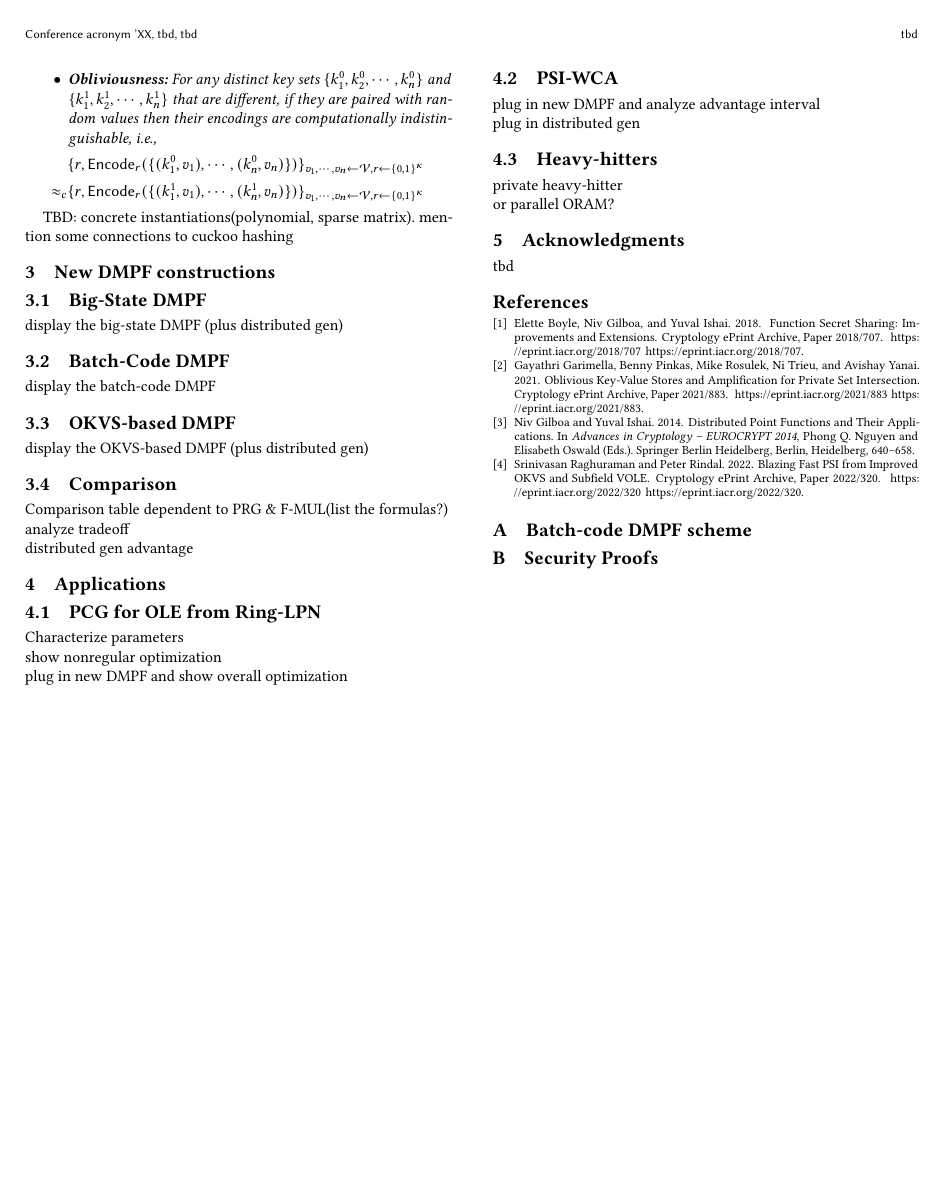
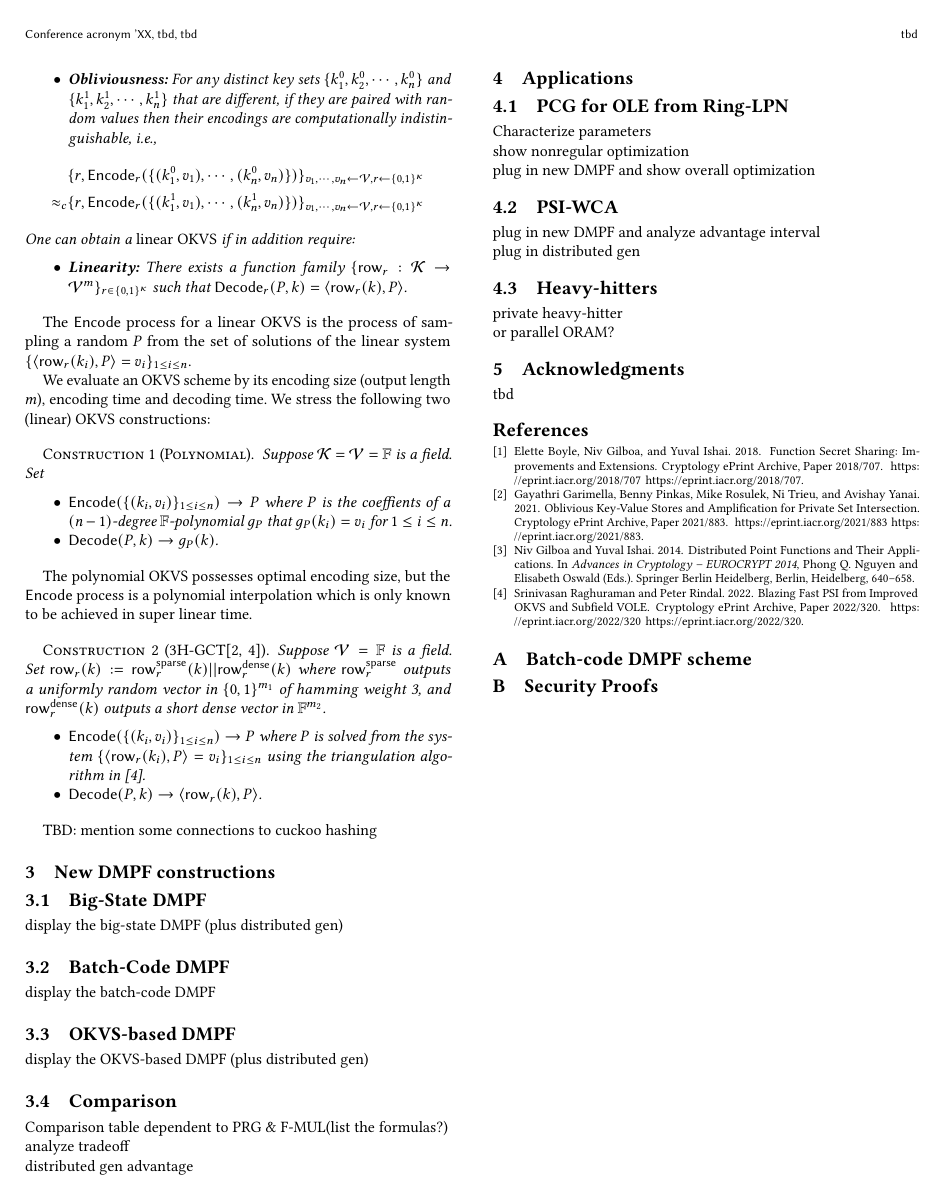
Before and after one commit to tu-yaxin/DMPF, a LaTeX paper (main.tex): page 2 of 2. Compiled offline with pdfLaTeX.

Commit message:
add OKVS

```diff
--- a/main.tex
+++ b/main.tex
@@ -40,12 +40,16 @@
 \newcommand{\FullEval}{{\sf FullEval}}
 \newcommand{\Encode}{{\sf Encode}}
 \newcommand{\Decode}{{\sf Decode}}
+\newcommand{\row}{{\sf row}}
 
 \newcommand{\Adv}{{\sf Adv}}
 
 \newcommand{\GG}{\mathbb{G}}
 \newcommand{\NN}{\mathbb{N}}
 \newcommand{\ZZ}{\mathbb{Z}}
+\newcommand{\FF}{\mathbb{F}}
+
+\newcommand{\ipd}[2]{\langle #1, #2 \rangle}
 
 \newtheorem{theorem}{Theorem}
 \newtheorem{lemma}[theorem]{Lemma}
@@ -54,7 +58,7 @@
 \newtheorem{definition}[theorem]{Definition}
 \newtheorem{example}[theorem]{Example}
 \newtheorem{remark}[theorem]{Remark}
-\newtheorem{construction}[theorem]{Construction}
+\newtheorem{construction}{Construction}
 \newtheorem{corollary}[theorem]{Corollary}
 \newtheorem{proposition}[theorem]{Proposition}
 %%
@@ -192,10 +196,32 @@ combinatorial/probabilistic batch codes, with cuckoo hashing a concrete instanti
     &\{r, \Encode_r(\{(k_1^0,v_1),\cdots,(k_n^0,v_n)\})\}_{v_1,\cdots,v_n\leftarrow \mathcal{V},r\leftarrow\{0,1\}^\kappa}\\
     \approx_c &\{r, \Encode_r(\{(k_1^1,v_1),\cdots,(k_n^1,v_n)\})\}_{v_1,\cdots,v_n\leftarrow \mathcal{V},r\leftarrow\{0,1\}^\kappa}
   \end{align*}
+  \end{itemize}
+One can obtain a \emph{linear OKVS} if in addition require:
+\begin{itemize}
+  \item \textbf{Linearity: }There exists a function family $\{\row_r:\mathcal{K}\rightarrow\mathcal{V}^m\}_{r\in\{0,1\}^\kappa}$ such that $\Decode_r(P,k) = \ipd{\row_r(k)}{P}$.
+\end{itemize}
+\end{definition}
+The $\Encode$ process for a linear OKVS is the process of sampling a random $P$ from the set of solutions of the linear system $\{\ipd{\row_r(k_i)}{P} = v_i\}_{1\le i\le n}$.
 
+We evaluate an OKVS scheme by its encoding size (output length $m$), encoding time and decoding time. We stress the following two (linear) OKVS constructions:
+\begin{construction}[Polynomial]
+  Suppose $\mathcal{K} = \mathcal{V}=\FF$ is a field. Set
+  \begin{itemize}
+    \item $\Encode(\{(k_i,v_i)\}_{1\le i\le n}) \rightarrow P$ where $P$ is the coeffients of a $(n-1)$-degree $\FF$-polynomial $g_P$ that $g_P(k_i) = v_i$ for $1\le i\le n$.
+    \item $\Decode(P,k)\rightarrow g_P(k)$.
   \end{itemize}
-\end{definition}
-TBD: concrete instantiations(polynomial, sparse matrix). mention some connections to cuckoo hashing
+\end{construction}
+The polynomial OKVS possesses optimal encoding size, but the $\Encode$ process is a polynomial interpolation which is only known to be achieved in super linear time.
+\begin{construction}[3H-GCT\cite{cryptoeprint:2021/883,cryptoeprint:2022/320}]
+  Suppose $\mathcal{V}=\FF$ is a field. Set $\row_r(k):=\row_r^{\sf sparse}(k)||\row_r^{\sf dense}(k)$ where $\row_r^{\sf sparse}$ outputs a uniformly random vector in $\{0,1\}^{m_1}$ of hamming weight 3, and $\row_r^{\sf dense}(k)$ outputs a short dense vector in $\FF^{m_2}$.
+  \begin{itemize}
+    \item $\Encode(\{(k_i,v_i)\}_{1\le i\le n}) \rightarrow P$ where $P$ is solved from the system $\{\ipd{\row_r(k_i)}{P} = v_i\}_{1\le i\le n}$ using the triangulation algorithm in \cite{cryptoeprint:2022/320}.
+    \item $\Decode(P,k)\rightarrow \ipd{\row_r(k)}{P}$.
+  \end{itemize}
+\end{construction}
+
+TBD: mention some connections to cuckoo hashing
 
 
 
```
Also changed, not shown: main.pdf, 4 other files.
